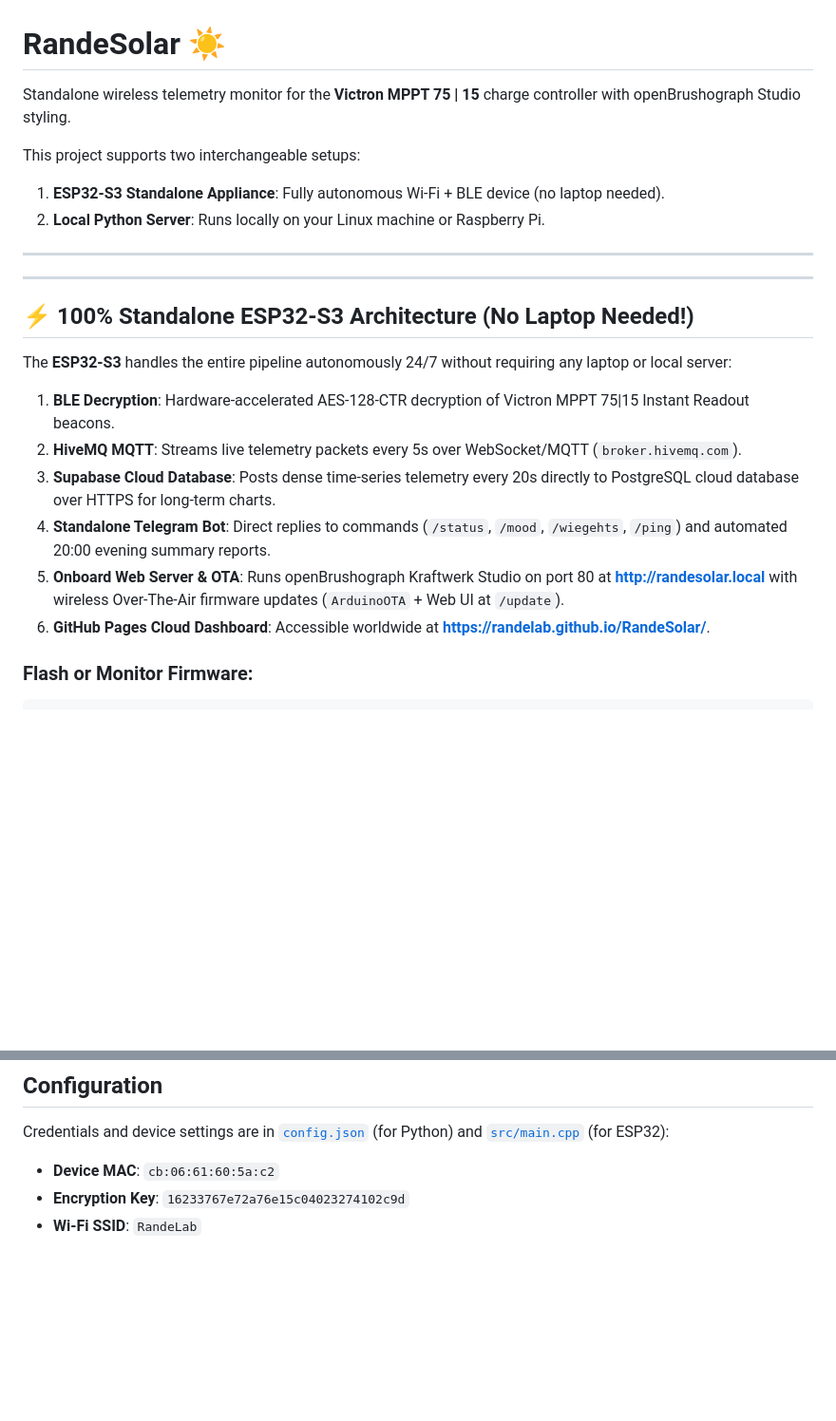
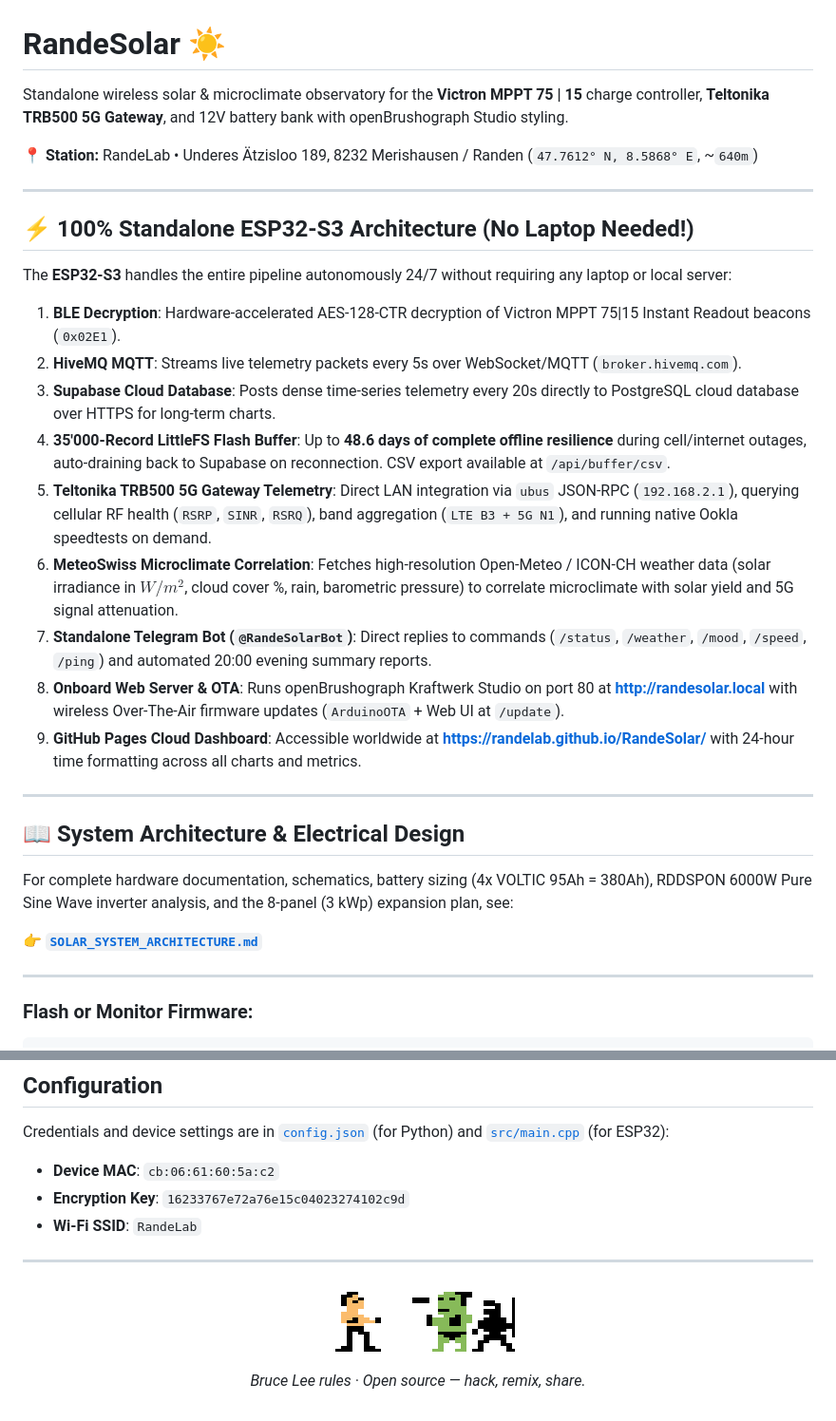
Before and after one commit to RandeLab/RandeSolar, a Markdown page: README.md, 2 parts joined by grey strips. Shown at 95% size. GitHub-like rendering; pictures changed too: docs/artwork/c64_bruce_showdown.gif (added); blank space fills up the shorter version.

Commit message:
docs: expand README with 35k offline buffer, 5G gateway, 24h format & Bruce Lee footer

````diff
--- a/README.md
+++ b/README.md
@@ -1,12 +1,8 @@
 # RandeSolar ☀️
 
-Standalone wireless telemetry monitor for the **Victron MPPT 75 | 15** charge controller with openBrushograph Studio styling.
+Standalone wireless solar & microclimate observatory for the **Victron MPPT 75 | 15** charge controller, **Teltonika TRB500 5G Gateway**, and 12V battery bank with openBrushograph Studio styling.
 
-This project supports two interchangeable setups:
-1. **ESP32-S3 Standalone Appliance**: Fully autonomous Wi-Fi + BLE device (no laptop needed).
-2. **Local Python Server**: Runs locally on your Linux machine or Raspberry Pi.
-
----
+📍 **Station:** RandeLab • Underes Ätzisloo 189, 8232 Merishausen / Randen (`47.7612° N, 8.5868° E`, ~`640m`)
 
 ---
 
@@ -14,12 +10,25 @@ This project supports two interchangeable setups:
 
 The **ESP32-S3** handles the entire pipeline autonomously 24/7 without requiring any laptop or local server:
 
-1. **BLE Decryption**: Hardware-accelerated AES-128-CTR decryption of Victron MPPT 75|15 Instant Readout beacons.
+1. **BLE Decryption**: Hardware-accelerated AES-128-CTR decryption of Victron MPPT 75|15 Instant Readout beacons (`0x02E1`).
 2. **HiveMQ MQTT**: Streams live telemetry packets every 5s over WebSocket/MQTT (`broker.hivemq.com`).
 3. **Supabase Cloud Database**: Posts dense time-series telemetry every 20s directly to PostgreSQL cloud database over HTTPS for long-term charts.
-4. **Standalone Telegram Bot**: Direct replies to commands (`/status`, `/mood`, `/wiegehts`, `/ping`) and automated 20:00 evening summary reports.
-5. **Onboard Web Server & OTA**: Runs openBrushograph Kraftwerk Studio on port 80 at **[http://randesolar.local](http://randesolar.local)** with wireless Over-The-Air firmware updates (`ArduinoOTA` + Web UI at `/update`).
-6. **GitHub Pages Cloud Dashboard**: Accessible worldwide at **[https://randelab.github.io/RandeSolar/](https://randelab.github.io/RandeSolar/)**.
+4. **35'000-Record LittleFS Flash Buffer**: Up to **48.6 days of complete offline resilience** during cell/internet outages, auto-draining back to Supabase on reconnection. CSV export available at `/api/buffer/csv`.
+5. **Teltonika TRB500 5G Gateway Telemetry**: Direct LAN integration via `ubus` JSON-RPC (`192.168.2.1`), querying cellular RF health (`RSRP`, `SINR`, `RSRQ`), band aggregation (`LTE B3 + 5G N1`), and running native Ookla speedtests on demand.
+6. **MeteoSwiss Microclimate Correlation**: Fetches high-resolution Open-Meteo / ICON-CH weather data (solar irradiance in $W/m^2$, cloud cover %, rain, barometric pressure) to correlate microclimate with solar yield and 5G signal attenuation.
+7. **Standalone Telegram Bot (`@RandeSolarBot`)**: Direct replies to commands (`/status`, `/weather`, `/mood`, `/speed`, `/ping`) and automated 20:00 evening summary reports.
+8. **Onboard Web Server & OTA**: Runs openBrushograph Kraftwerk Studio on port 80 at **[http://randesolar.local](http://randesolar.local)** with wireless Over-The-Air firmware updates (`ArduinoOTA` + Web UI at `/update`).
+9. **GitHub Pages Cloud Dashboard**: Accessible worldwide at **[https://randelab.github.io/RandeSolar/](https://randelab.github.io/RandeSolar/)** with 24-hour time formatting across all charts and metrics.
+
+---
+
+## 📖 System Architecture & Electrical Design
+
+For complete hardware documentation, schematics, battery sizing (4x VOLTIC 95Ah = 380Ah), RDDSPON 6000W Pure Sine Wave inverter analysis, and the 8-panel (3 kWp) expansion plan, see:
+
+👉 [**`SOLAR_SYSTEM_ARCHITECTURE.md`**](./SOLAR_SYSTEM_ARCHITECTURE.md)
+
+---
 
 ### Flash or Monitor Firmware:
 ```bash
@@ -51,3 +60,13 @@ Credentials and device settings are in [`config.json`](./config.json) (for Pytho
 - **Device MAC**: `cb:06:61:60:5a:c2`
 - **Encryption Key**: `16233767e72a76e15c04023274102c9d`
 - **Wi-Fi SSID**: `RandeLab`
+
+---
+
+<div align="center">
+
+[![Bruce Lee Showdown](docs/artwork/c64_bruce_showdown.gif)](https://dusseiller.ch/)
+
+*Bruce Lee rules · Open source — hack, remix, share.*
+
+</div>
````
Also changed, not shown: docs/artwork/bruce.gif (added).
